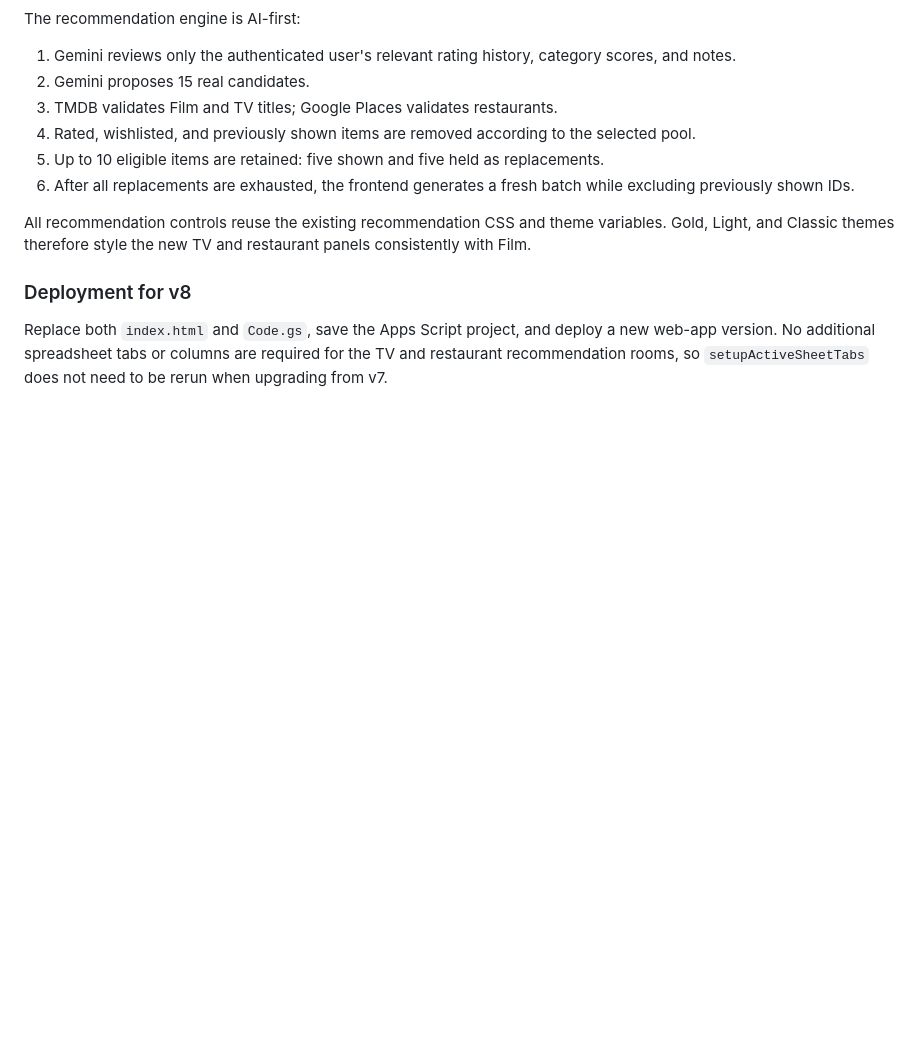
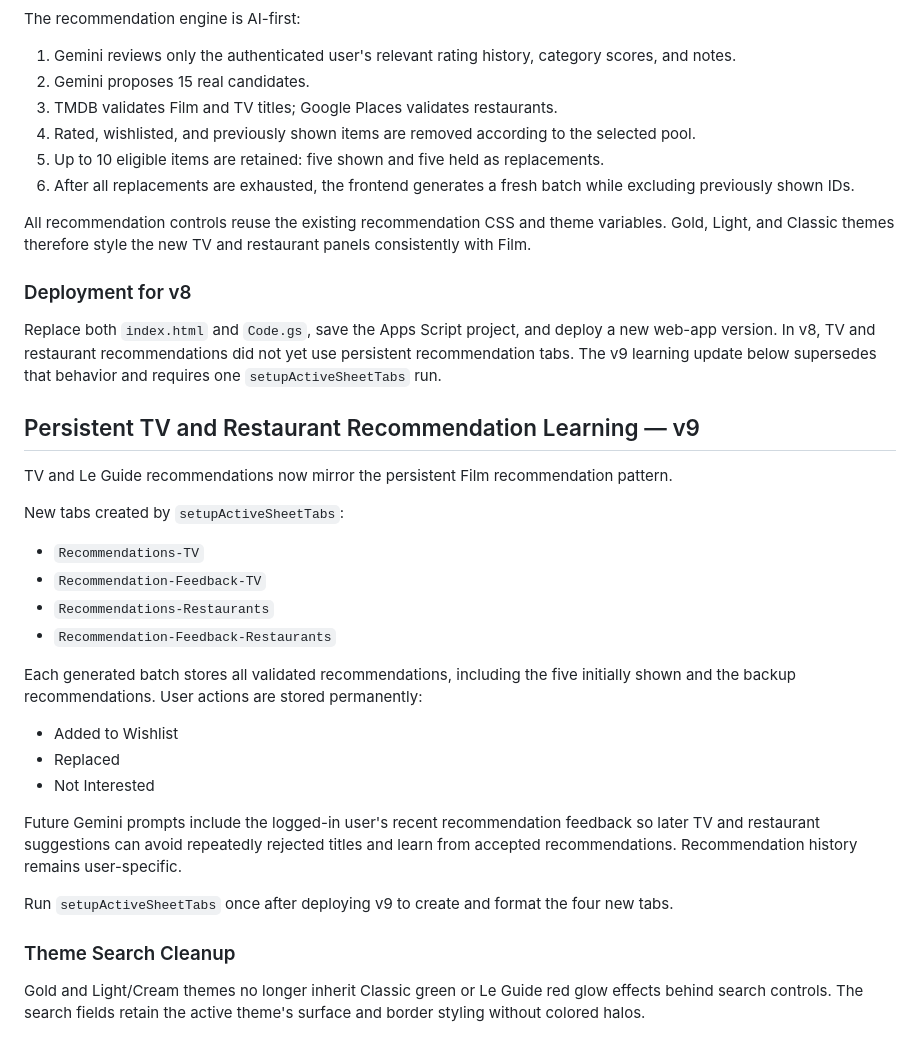
Before and after one commit to cine-file/rate, a Markdown page: README.md, the part around the change. Rendered like a GitHub page; blank space fills up the shorter version.

```diff
--- a/README.md
+++ b/README.md
@@ -327,4 +327,30 @@ All recommendation controls reuse the existing recommendation CSS and theme vari
 
 ### Deployment for v8
 
-Replace both `index.html` and `Code.gs`, save the Apps Script project, and deploy a new web-app version. No additional spreadsheet tabs or columns are required for the TV and restaurant recommendation rooms, so `setupActiveSheetTabs` does not need to be rerun when upgrading from v7.
+Replace both `index.html` and `Code.gs`, save the Apps Script project, and deploy a new web-app version. In v8, TV and restaurant recommendations did not yet use persistent recommendation tabs. The v9 learning update below supersedes that behavior and requires one `setupActiveSheetTabs` run.
+
+
+## Persistent TV and Restaurant Recommendation Learning — v9
+
+TV and Le Guide recommendations now mirror the persistent Film recommendation pattern.
+
+New tabs created by `setupActiveSheetTabs`:
+
+- `Recommendations-TV`
+- `Recommendation-Feedback-TV`
+- `Recommendations-Restaurants`
+- `Recommendation-Feedback-Restaurants`
+
+Each generated batch stores all validated recommendations, including the five initially shown and the backup recommendations. User actions are stored permanently:
+
+- Added to Wishlist
+- Replaced
+- Not Interested
+
+Future Gemini prompts include the logged-in user's recent recommendation feedback so later TV and restaurant suggestions can avoid repeatedly rejected titles and learn from accepted recommendations. Recommendation history remains user-specific.
+
+Run `setupActiveSheetTabs` once after deploying v9 to create and format the four new tabs.
+
+### Theme Search Cleanup
+
+Gold and Light/Cream themes no longer inherit Classic green or Le Guide red glow effects behind search controls. The search fields retain the active theme's surface and border styling without colored halos.
```
